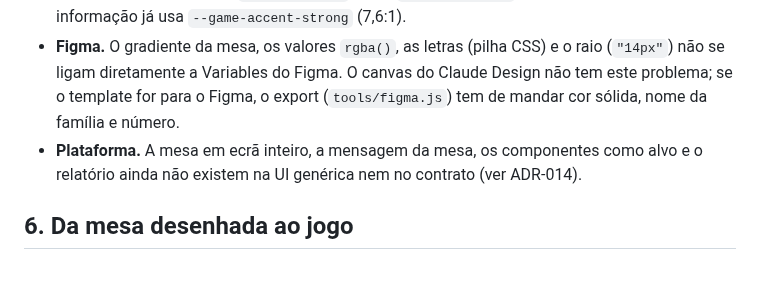
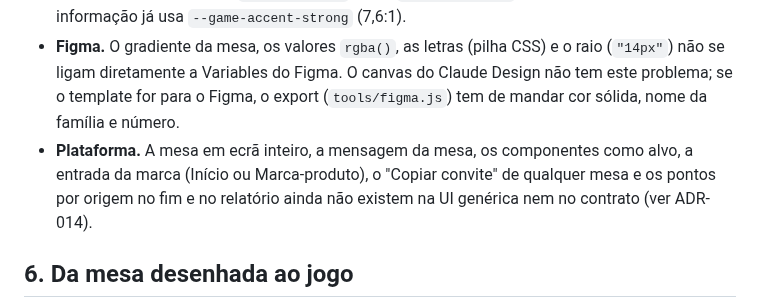
Before and after one commit to dferreiramarques/bitnik-platform, a Markdown page: design/figma/TEMPLATE.md, the part around the change. Rendered like a GitHub page; blank space fills up the shorter version.

```diff
--- a/design/figma/TEMPLATE.md
+++ b/design/figma/TEMPLATE.md
@@ -105,7 +105,7 @@ Pontos por resolver antes de a UI genérica usar este desenho (medidos no canvas
 - **Alvos de toque.** Os componentes do jogador têm 18–20 px, os botões de vidro 28–32 px e a barra de ações 32 px (40 no telemóvel). O mínimo é 44 px; nos componentes, a área de toque pode crescer sem mudar o desenho.
 - **Destaque sobre o realce.** `--game-accent` sobre `--game-panel-2` dá 4,26:1; o botão de informação já usa `--game-accent-strong` (7,6:1).
 - **Figma.** O gradiente da mesa, os valores `rgba()`, as letras (pilha CSS) e o raio (`"14px"`) não se ligam diretamente a Variables do Figma. O canvas do Claude Design não tem este problema; se o template for para o Figma, o export (`tools/figma.js`) tem de mandar cor sólida, nome da família e número.
-- **Plataforma.** A mesa em ecrã inteiro, a mensagem da mesa, os componentes como alvo e o relatório ainda não existem na UI genérica nem no contrato (ver ADR-014).
+- **Plataforma.** A mesa em ecrã inteiro, a mensagem da mesa, os componentes como alvo, a entrada da marca (Início ou Marca-produto), o "Copiar convite" de qualquer mesa e os pontos por origem no fim e no relatório ainda não existem na UI genérica nem no contrato (ver ADR-014).
 
 ## 6. Da mesa desenhada ao jogo
 
```
Also changed, not shown: docs/DECISOES.md (+22 -7 lines).
